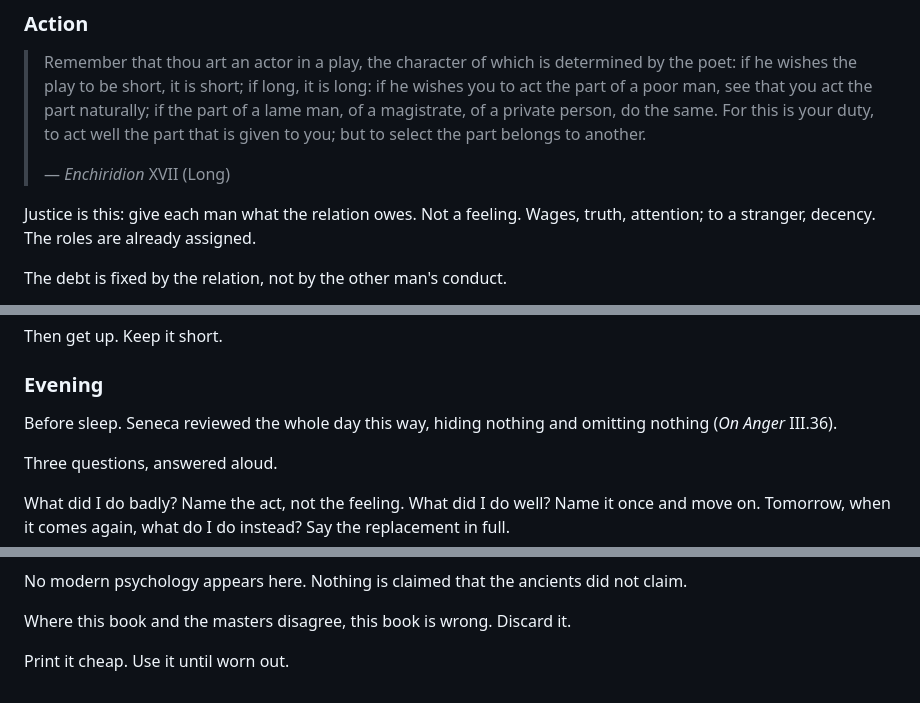
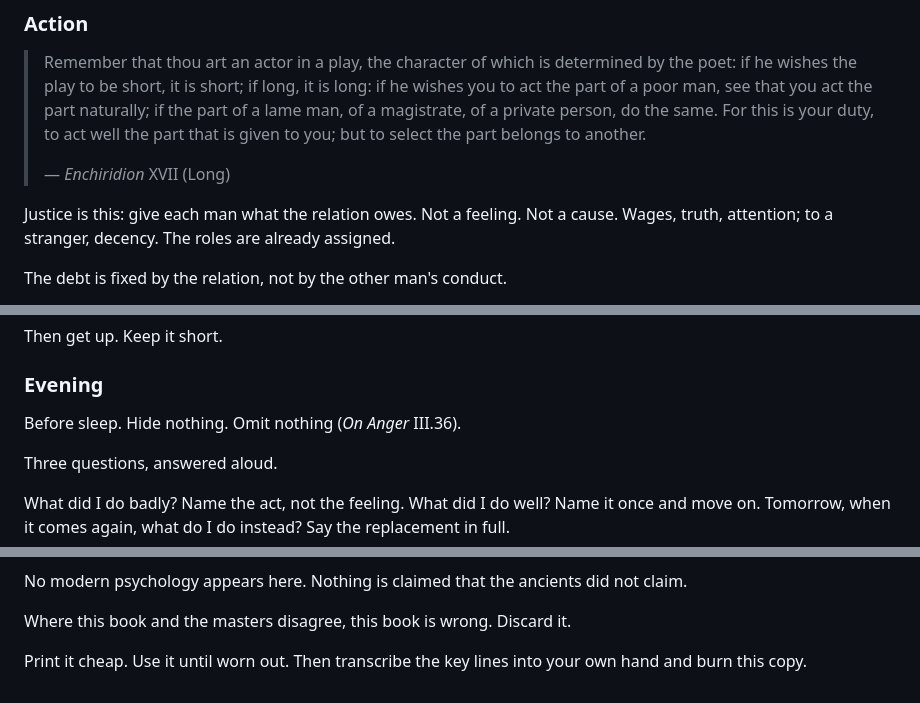
Before and after one commit to renatozapatabot-star/claude-code, a Markdown page: HANDBOOK.md, 3 parts joined by grey strips. Rendered like a GitHub page.

Commit message:
HANDBOOK: final micro-polish
Restores "Not a cause." to the definition of justice and the
transcribe-and-burn instruction to the colophon. Converts the evening
review's explanatory frame to command form.

Co-Authored-By: Claude Opus 5 <noreply@anthropic.com>
Claude-Session: https://claude.ai/code/session_01NNKaQTv8C3mxvp2YsvTnEa

```diff
--- a/HANDBOOK.md
+++ b/HANDBOOK.md
@@ -58,7 +58,7 @@ Failure: You sold the company and felt nothing.
 >
 > — *Enchiridion* XVII (Long)
 
-Justice is this: give each man what the relation owes. Not a feeling. Wages, truth, attention; to a stranger, decency. The roles are already assigned.
+Justice is this: give each man what the relation owes. Not a feeling. Not a cause. Wages, truth, attention; to a stranger, decency. The roles are already assigned.
 
 The debt is fixed by the relation, not by the other man's conduct.
 
@@ -158,7 +158,7 @@ Then get up. Keep it short.
 
 ### Evening
 
-Before sleep. Seneca reviewed the whole day this way, hiding nothing and omitting nothing (*On Anger* III.36).
+Before sleep. Hide nothing. Omit nothing (*On Anger* III.36).
 
 Three questions, answered aloud.
 
@@ -373,4 +373,4 @@ No modern psychology appears here. Nothing is claimed that the ancients did not
 
 Where this book and the masters disagree, this book is wrong. Discard it.
 
-Print it cheap. Use it until worn out.
+Print it cheap. Use it until worn out. Then transcribe the key lines into your own hand and burn this copy.
```
